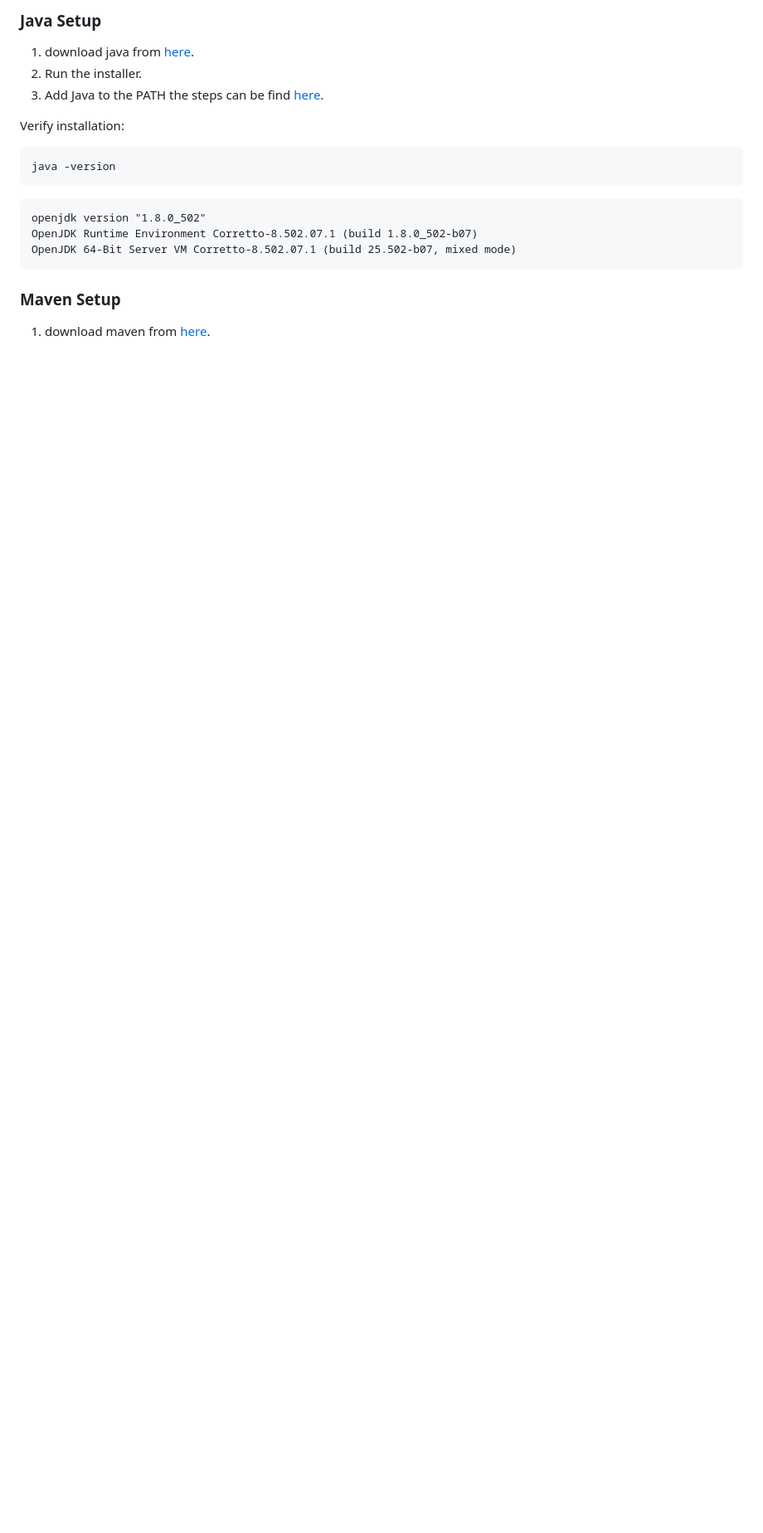
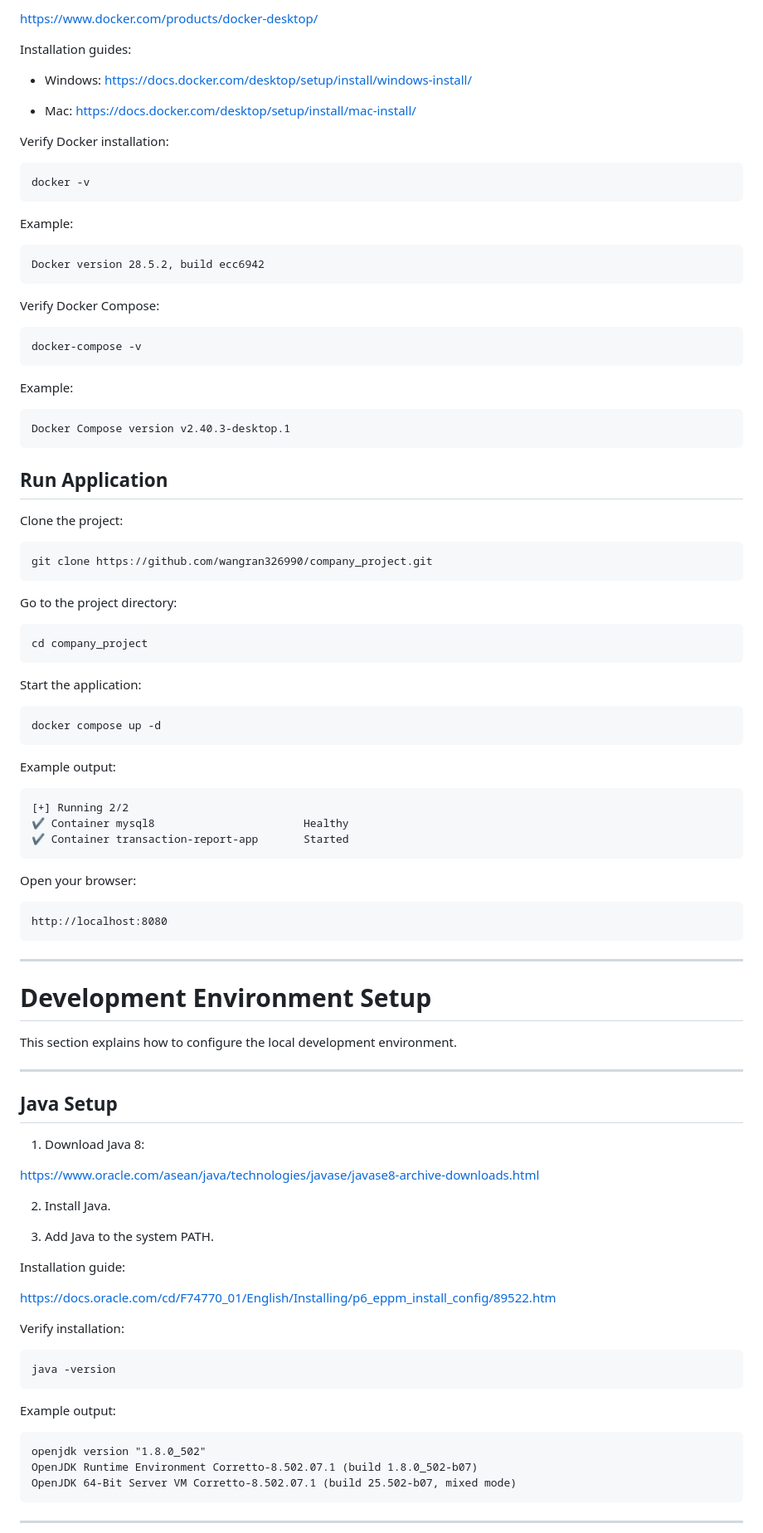
Before and after one commit to wangran326990/company_project, a Markdown page: ReadMe.md, the part around one of its changes. Shown at 83% size. Drawn GitHub-style; blank space fills up the shorter version.

````diff
--- a/ReadMe.md
+++ b/ReadMe.md
@@ -76,8 +72,93 @@ This section provides details on how to set up the development environment for t
 
-### Java Setup
-1. download java from [here](https://www.oracle.com/asean/java/technologies/javase/javase8-archive-downloads.html).
-2. Run the installer.
-3. Add Java to the PATH the steps can be find [here](https://docs.oracle.com/cd/F74770_01/English/Installing/p6_eppm_install_config/89522.htm).
+https://www.docker.com/products/docker-desktop/
+
+Installation guides:
+
+- Windows:
+  https://docs.docker.com/desktop/setup/install/windows-install/
+
+- Mac:
+  https://docs.docker.com/desktop/setup/install/mac-install/
+
+Verify Docker installation:
+
+```bash
+docker -v
+```
+
+Example:
+
+```text
+Docker version 28.5.2, build ecc6942
+```
+
+Verify Docker Compose:
+
+```bash
+docker-compose -v
+```
+
+Example:
+
+```text
+Docker Compose version v2.40.3-desktop.1
+```
+
+## Run Application
+
+Clone the project:
+
+```bash
+git clone https://github.com/wangran326990/company_project.git
+```
+
+Go to the project directory:
+
+```bash
+cd company_project
+```
+
+Start the application:
+
+```bash
+docker compose up -d
+```
+
+Example output:
+
+```text
+[+] Running 2/2
+✔ Container mysql8                       Healthy
+✔ Container transaction-report-app       Started
+```
+
+Open your browser:
+
+```
+http://localhost:8080
+```
+
+---
+
+# Development Environment Setup
+
+This section explains how to configure the local development environment.
+
+---
+
+## Java Setup
+
+1. Download Java 8:
+
+https://www.oracle.com/asean/java/technologies/javase/javase8-archive-downloads.html
+
+2. Install Java.
+
+3. Add Java to the system PATH.
+
+Installation guide:
+
+https://docs.oracle.com/cd/F74770_01/English/Installing/p6_eppm_install_config/89522.htm
 
 Verify installation:
 
@@ -85,12 +166,13 @@ Verify installation:
 java -version
 ```
 
-```
+Example output:
+
+```text
 openjdk version "1.8.0_502"
 OpenJDK Runtime Environment Corretto-8.502.07.1 (build 1.8.0_502-b07)
 OpenJDK 64-Bit Server VM Corretto-8.502.07.1 (build 25.502-b07, mixed mode)
 ```
 
-### Maven Setup
-1. download maven from [here](https://maven.apache.org/docs/3.8.8/release-notes.html).
+---
 
````
Also changed, not shown: other parts of ReadMe.md (+195 -113 lines).
